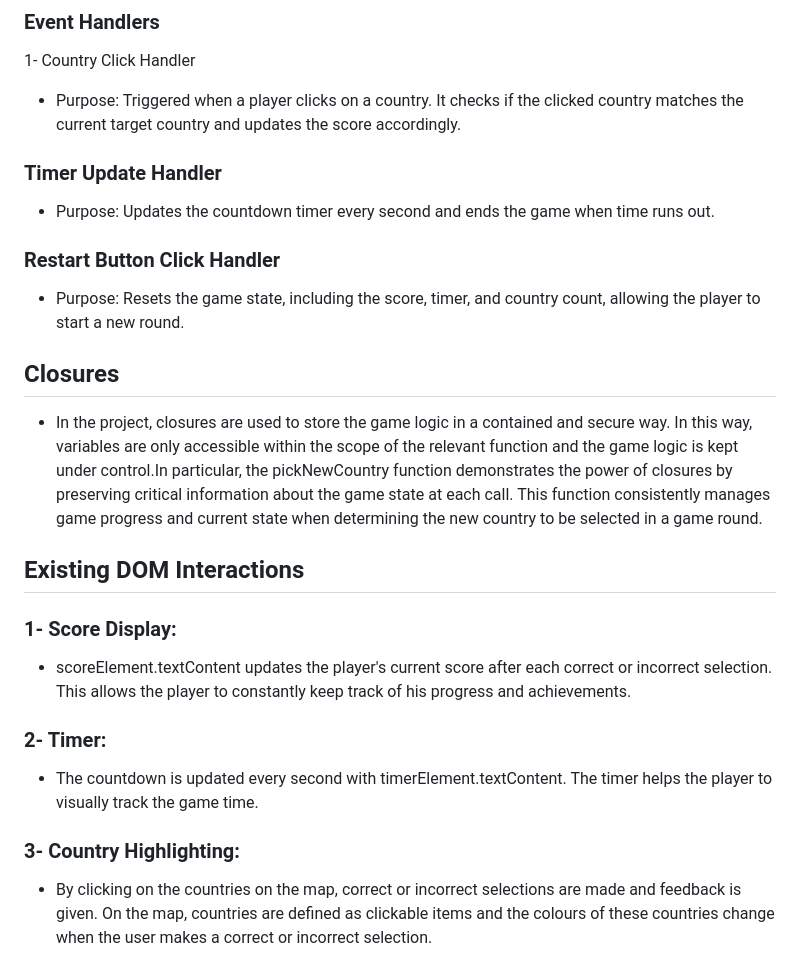
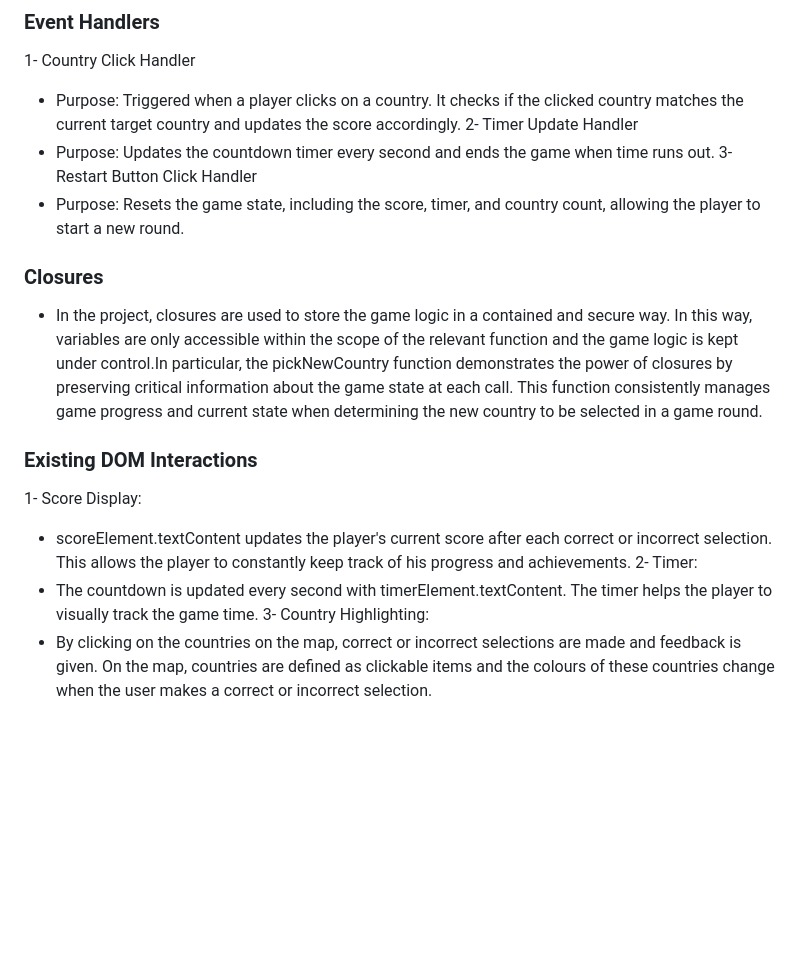
Before and after one commit to GMT-458-Web-GIS/geogame-edanurp, a Markdown page: README.md, the part around the change. GitHub-like rendering; blank space fills up the shorter version.

```diff
--- a/README.md
+++ b/README.md
@@ -41,22 +41,20 @@ high-score.
 ### Event Handlers
 1- Country Click Handler
 * Purpose: Triggered when a player clicks on a country. It checks if the clicked country matches the current target country and updates the score accordingly.
-
-### Timer Update Handler
+2- Timer Update Handler
 * Purpose: Updates the countdown timer every second and ends the game when time runs out.
-
-### Restart Button Click Handler
+3- Restart Button Click Handler
 * Purpose: Resets the game state, including the score, timer, and country count, allowing the player to start a new round.
 
-## Closures
+### Closures
 * In the project, closures are used to store the game logic in a contained and secure way. In this way, variables are only accessible within the scope of the relevant function and the game logic is kept under control.In particular, the pickNewCountry function demonstrates the power of closures by preserving critical information about the game state at each call. This function consistently manages game progress and current state when determining the new country to be selected in a game round.
 
-## Existing DOM Interactions
-### 1- Score Display:
+### Existing DOM Interactions
+1- Score Display:
 * scoreElement.textContent updates the player's current score after each correct or incorrect selection. This allows the player to constantly keep track of his progress and achievements.
-### 2- Timer:
+2- Timer:
 * The countdown is updated every second with timerElement.textContent. The timer helps the player to visually track the game time.
-### 3- Country Highlighting:
+3- Country Highlighting:
 * By clicking on the countries on the map, correct or incorrect selections are made and feedback is given. On the map, countries are defined as clickable items and the colours of these countries change when the user makes a correct or incorrect selection.
 
 ## Resources Used to Use Animated Text
```
